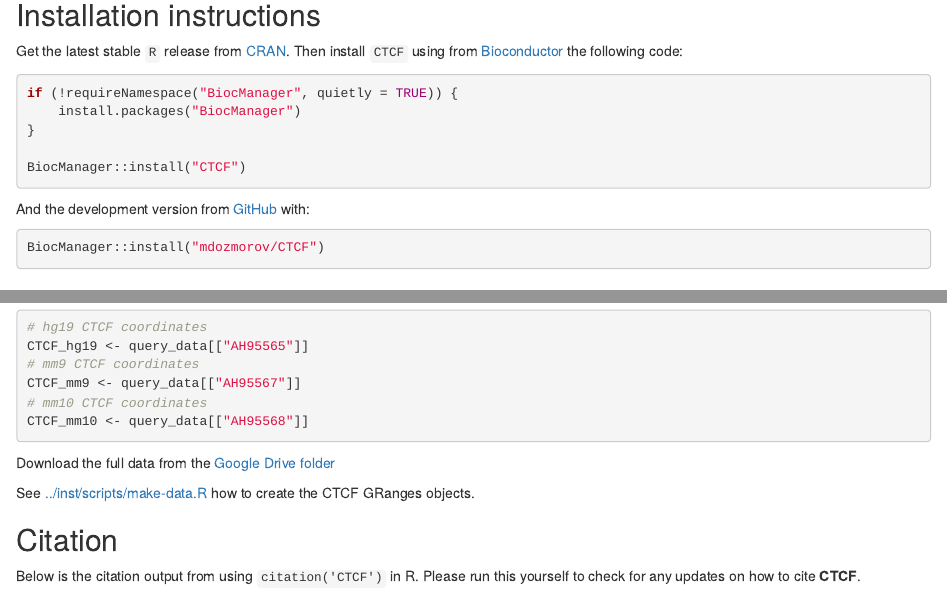
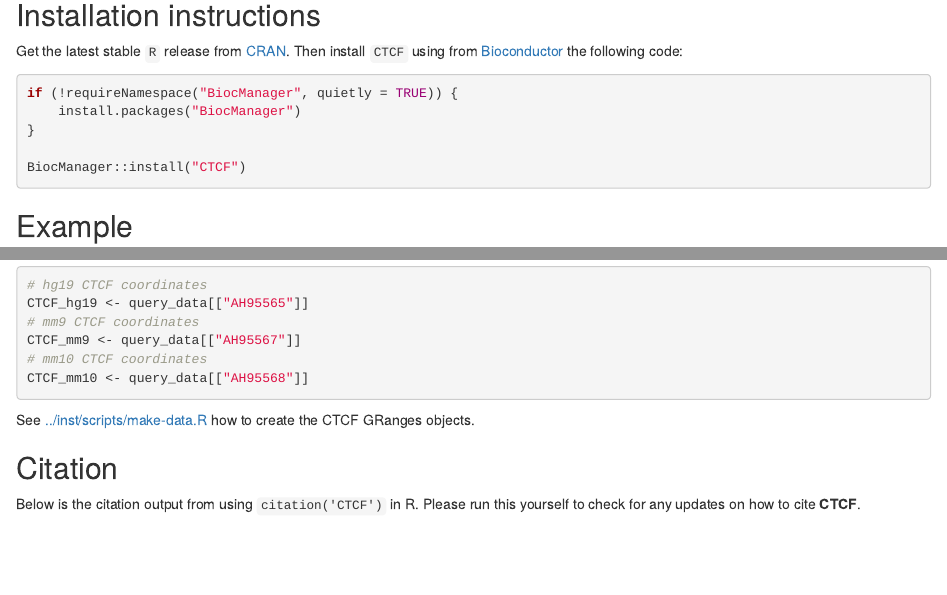
Before and after one commit to mdozmorov/CTCF, an R Markdown document (vignettes/CTCF.Rmd): the page in a window 1100 px wide, from 340 px down, and a second part further down, joined at a grey line. Rendered offline with R 4.5, knitr and Pandoc, with nearby package versions; drawn as R Markdown's standard HTML page in place of the format the file asks for; some code elsewhere in the file could not run offline.

Commit message:
Remove GitHub installation instructions, link to the Google Drive folder

````diff
--- a/vignettes/CTCF.Rmd
+++ b/vignettes/CTCF.Rmd
@@ -73,12 +73,6 @@ if (!requireNamespace("BiocManager", quietly = TRUE)) {
 BiocManager::install("CTCF")
 ```
 
-And the development version from [GitHub](https://github.com/mdozmorov/CTCF) with:
-
-```{r 'install_dev', eval = FALSE}
-BiocManager::install("mdozmorov/CTCF")
-```
-
 ## Example
 
 ```{r get-data}
@@ -135,8 +129,6 @@
 CTCF_mm10 <- query_data[["AH95568"]]
 ```
 
-Download the full data from the [Google Drive folder](https://drive.google.com/drive/folders/19ZXr7IETfks0OdYlmuc1Hqe700Pw3jPc?usp=sharing)
-
 See [../inst/scripts/make-data.R](inst/scripts/make-data.R) how to create the CTCF
 GRanges objects.
 
````
